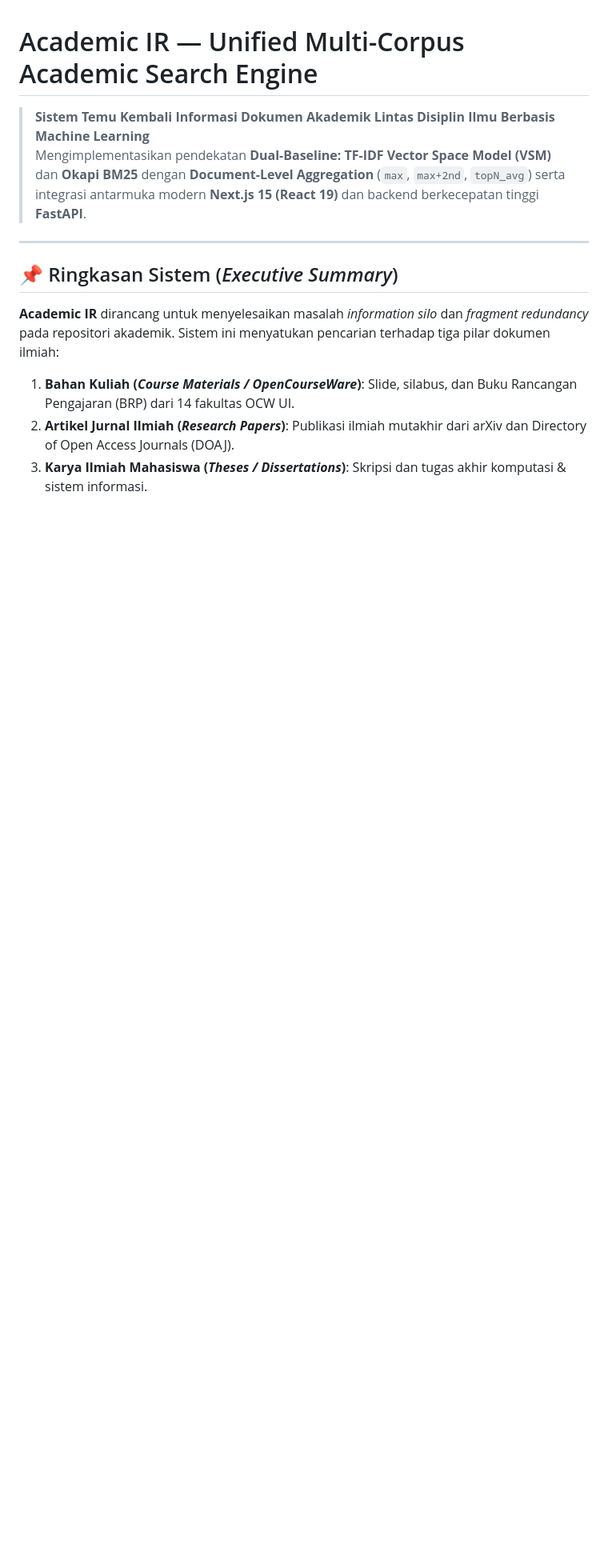
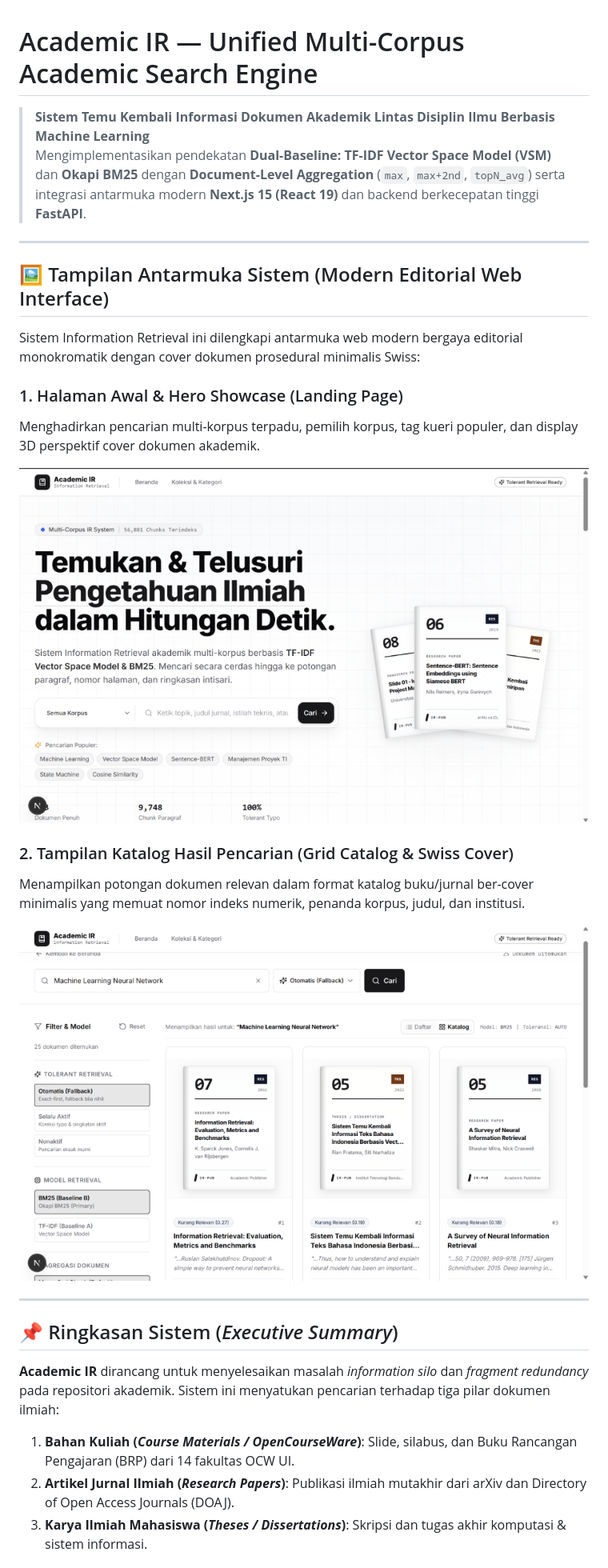
Before and after one commit to pramacoder/TemuKembaliInformasi, a Markdown page: README.md, the part around the change. Shown at 80% size. Drawn GitHub-style; pictures changed too: docs/images/landing_page_hero.png (added), docs/images/search_results_catalog.png (added); blank space fills up the shorter version.

Commit message:
feat(ui): add modern academic landing page, Swiss minimal journal covers, and update README screenshots

```diff
--- a/README.md
+++ b/README.md
@@ -2,6 +2,22 @@
 
 > **Sistem Temu Kembali Informasi Dokumen Akademik Lintas Disiplin Ilmu Berbasis Machine Learning**
 > Mengimplementasikan pendekatan **Dual-Baseline: TF-IDF Vector Space Model (VSM)** dan **Okapi BM25** dengan **Document-Level Aggregation** (`max`, `max+2nd`, `topN_avg`) serta integrasi antarmuka modern **Next.js 15 (React 19)** dan backend berkecepatan tinggi **FastAPI**.
+
+---
+
+## 🖼️ Tampilan Antarmuka Sistem (Modern Editorial Web Interface)
+
+Sistem Information Retrieval ini dilengkapi antarmuka web modern bergaya editorial monokromatik dengan cover dokumen prosedural minimalis Swiss:
+
+### 1. Halaman Awal & Hero Showcase (Landing Page)
+Menghadirkan pencarian multi-korpus terpadu, pemilih korpus, tag kueri populer, dan display 3D perspektif cover dokumen akademik.
+
+![Landing Page Hero Showcase](docs/images/landing_page_hero.png)
+
+### 2. Tampilan Katalog Hasil Pencarian (Grid Catalog & Swiss Cover)
+Menampilkan potongan dokumen relevan dalam format katalog buku/jurnal ber-cover minimalis yang memuat nomor indeks numerik, penanda korpus, judul, dan institusi.
+
+![Katalog Hasil Pencarian](docs/images/search_results_catalog.png)
 
 ---
 
```
Also changed, not shown: academic-ir/README.md (+12 -0 lines), academic-ir/docs/images/landing_page_hero.png (added), academic-ir/docs/images/search_results_catalog.png (added), 13 other files.
